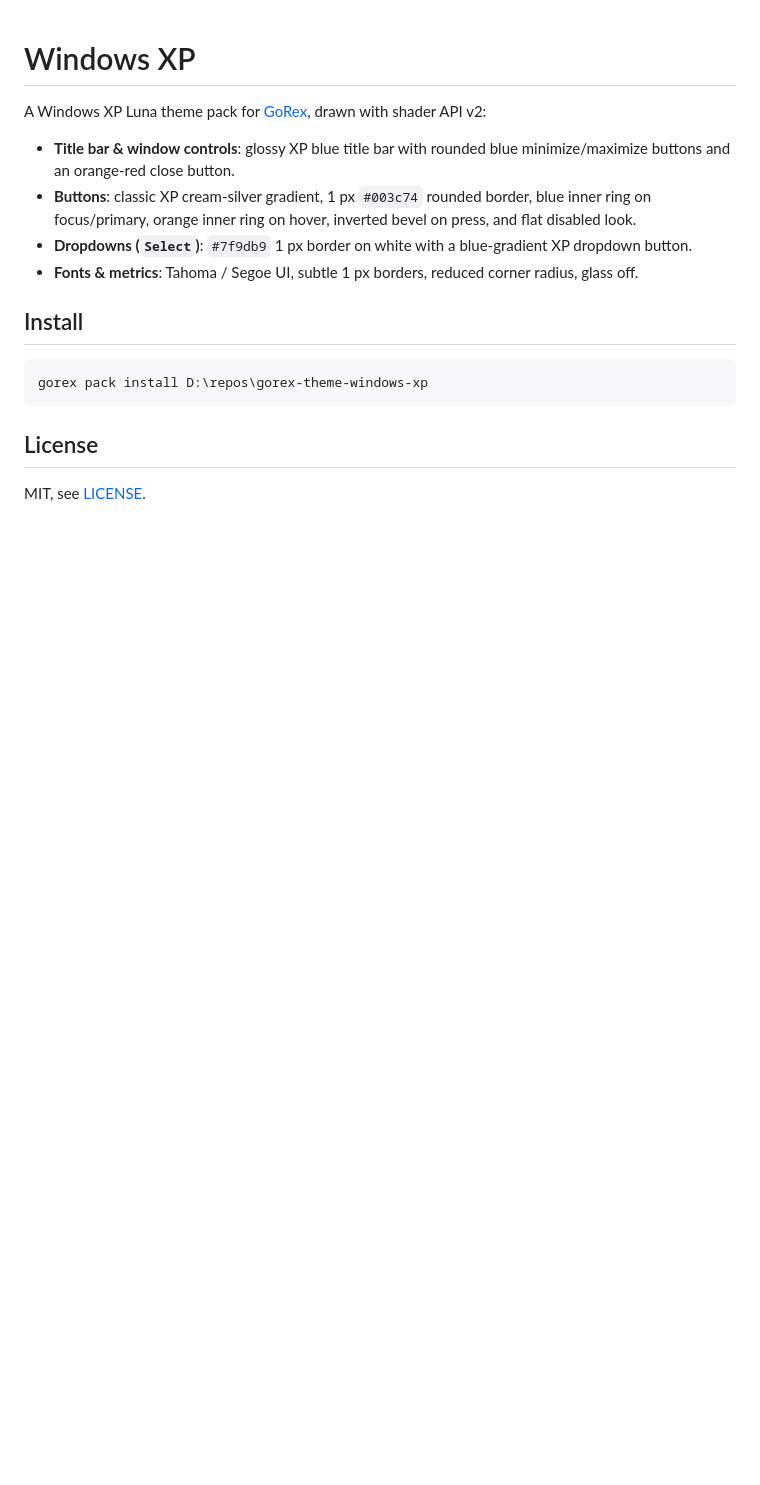
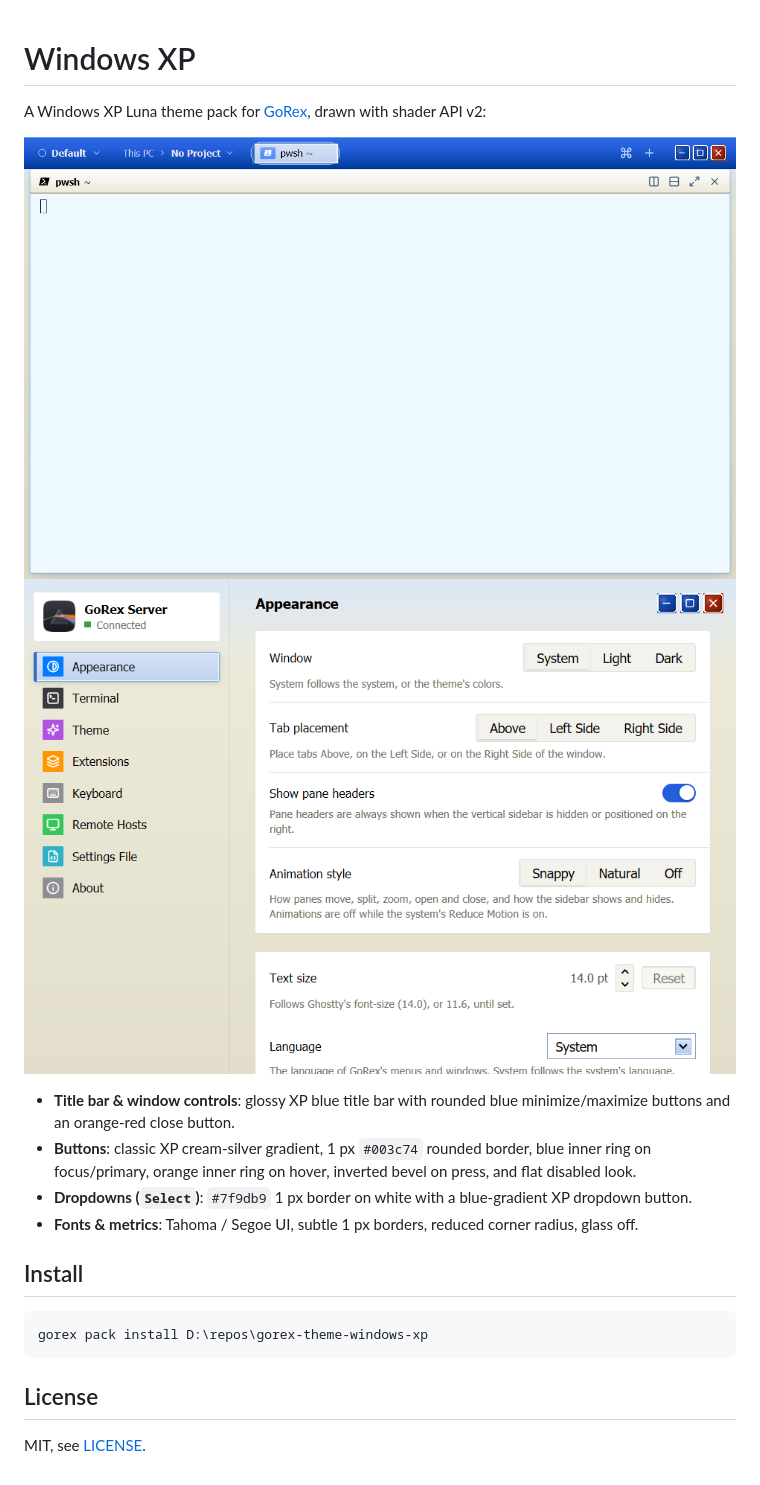
Before and after one commit to si-mods/gorex-theme-windows-xp, a Markdown page: README.md, the part around the change. Rendered like a GitHub page; pictures changed too: screenshots/main.png (added), screenshots/settings.png (added); blank space fills up the shorter version.

Commit message:
docs: add main and settings screenshots

```diff
--- a/README.md
+++ b/README.md
@@ -1,6 +1,9 @@
 # Windows XP
 
 A Windows XP Luna theme pack for [GoRex](https://github.com/si-mods/gorex), drawn with shader API v2:
+
+![Windows XP Main](screenshots/main.png)
+![Windows XP Settings](screenshots/settings.png)
 
 - **Title bar & window controls**: glossy XP blue title bar with rounded blue minimize/maximize buttons and an orange-red close button.
 - **Buttons**: classic XP cream-silver gradient, 1 px `#003c74` rounded border, blue inner ring on focus/primary, orange inner ring on hover, inverted bevel on press, and flat disabled look.
```
